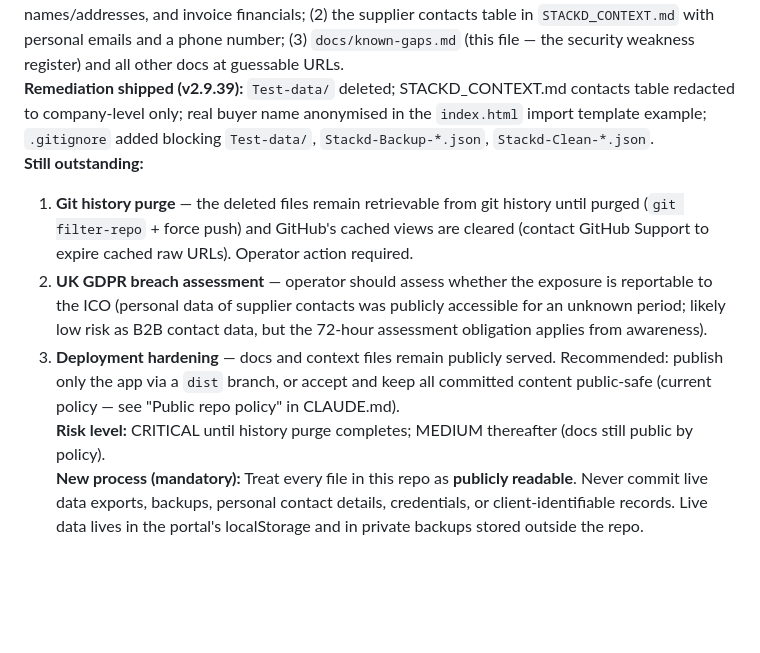
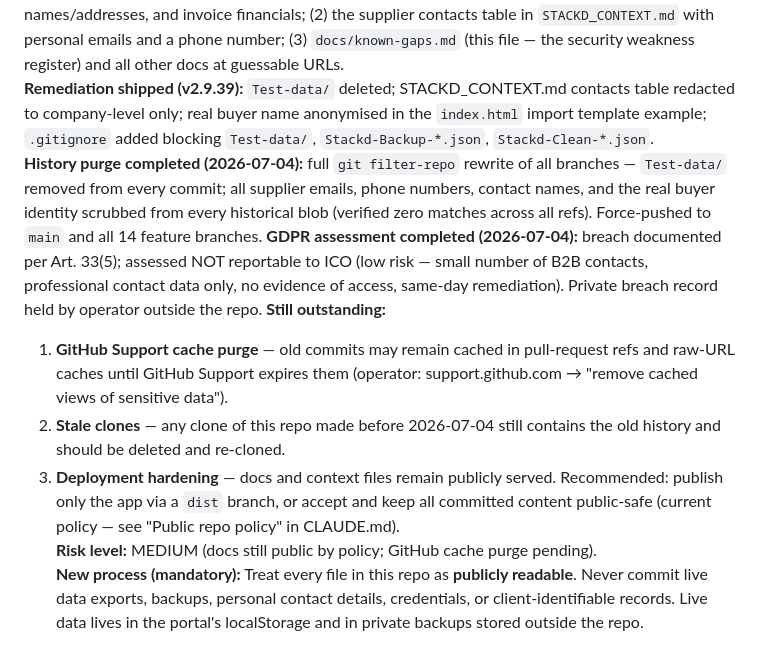
Before and after one commit to stkdcfpm/stackd-ops, a Markdown page: docs/known-gaps.md, the part around the change. Rendered like a GitHub page; blank space fills up the shorter version.

Commit message:
docs: SEC-GAP-020 — history purge and GDPR assessment complete (#55)
Claude-Session: https://claude.ai/code/session_014fVWYLvszcvMRsUaJgECah

Co-authored-by: Claude <noreply@anthropic.com>

```diff
--- a/docs/known-gaps.md
+++ b/docs/known-gaps.md
@@ -122,11 +122,13 @@ Items deferred from initial build. Review after pilot period before wider rollou
 **Logged:** v2.9.39 (review board security audit, 2026-07-04)
 **Detail:** GitHub Pages serves the **entire repository** at `app.getstackdops.com`, not just `index.html`. Until v2.9.39, this publicly exposed: (1) `Test-data/Stackd-Clean-2026-05-17.json` — a live business dataset containing real supplier contact names, personal emails, mobile numbers, buyer names/addresses, and invoice financials; (2) the supplier contacts table in `STACKD_CONTEXT.md` with personal emails and a phone number; (3) `docs/known-gaps.md` (this file — the security weakness register) and all other docs at guessable URLs.
 **Remediation shipped (v2.9.39):** `Test-data/` deleted; STACKD_CONTEXT.md contacts table redacted to company-level only; real buyer name anonymised in the `index.html` import template example; `.gitignore` added blocking `Test-data/`, `Stackd-Backup-*.json`, `Stackd-Clean-*.json`.
+**History purge completed (2026-07-04):** full `git filter-repo` rewrite of all branches — `Test-data/` removed from every commit; all supplier emails, phone numbers, contact names, and the real buyer identity scrubbed from every historical blob (verified zero matches across all refs). Force-pushed to `main` and all 14 feature branches.
+**GDPR assessment completed (2026-07-04):** breach documented per Art. 33(5); assessed NOT reportable to ICO (low risk — small number of B2B contacts, professional contact data only, no evidence of access, same-day remediation). Private breach record held by operator outside the repo.
 **Still outstanding:**
-1. **Git history purge** — the deleted files remain retrievable from git history until purged (`git filter-repo` + force push) and GitHub's cached views are cleared (contact GitHub Support to expire cached raw URLs). Operator action required.
-2. **UK GDPR breach assessment** — operator should assess whether the exposure is reportable to the ICO (personal data of supplier contacts was publicly accessible for an unknown period; likely low risk as B2B contact data, but the 72-hour assessment obligation applies from awareness).
+1. **GitHub Support cache purge** — old commits may remain cached in pull-request refs and raw-URL caches until GitHub Support expires them (operator: support.github.com → "remove cached views of sensitive data").
+2. **Stale clones** — any clone of this repo made before 2026-07-04 still contains the old history and should be deleted and re-cloned.
 3. **Deployment hardening** — docs and context files remain publicly served. Recommended: publish only the app via a `dist` branch, or accept and keep all committed content public-safe (current policy — see "Public repo policy" in CLAUDE.md).
-**Risk level:** CRITICAL until history purge completes; MEDIUM thereafter (docs still public by policy).
+**Risk level:** MEDIUM (docs still public by policy; GitHub cache purge pending).
 **New process (mandatory):** Treat every file in this repo as **publicly readable**. Never commit live data exports, backups, personal contact details, credentials, or client-identifiable records. Live data lives in the portal's localStorage and in private backups stored outside the repo.
 
 ### SEC-GAP-011 — `pullAll()` overwrites local records with no conflict resolution
```
